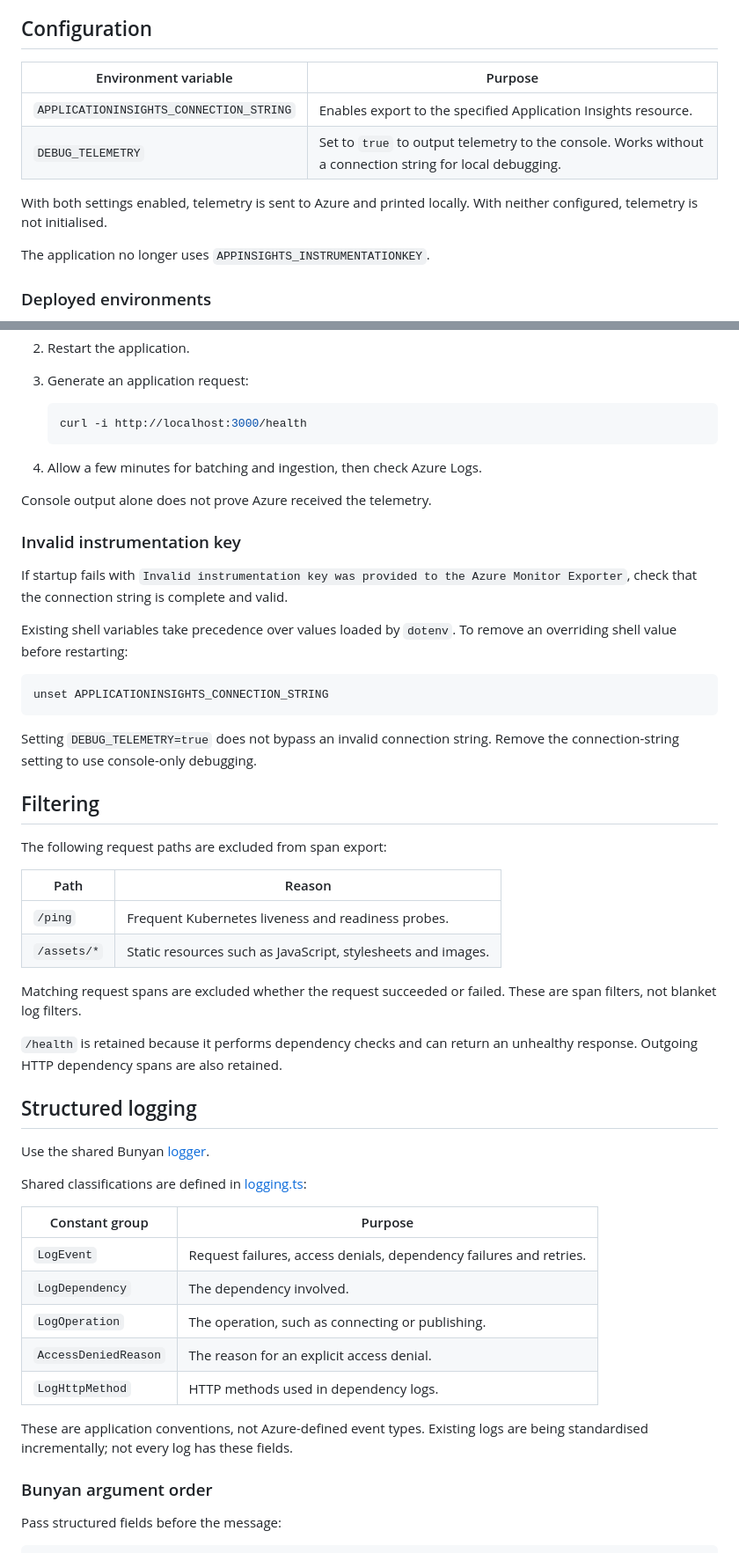
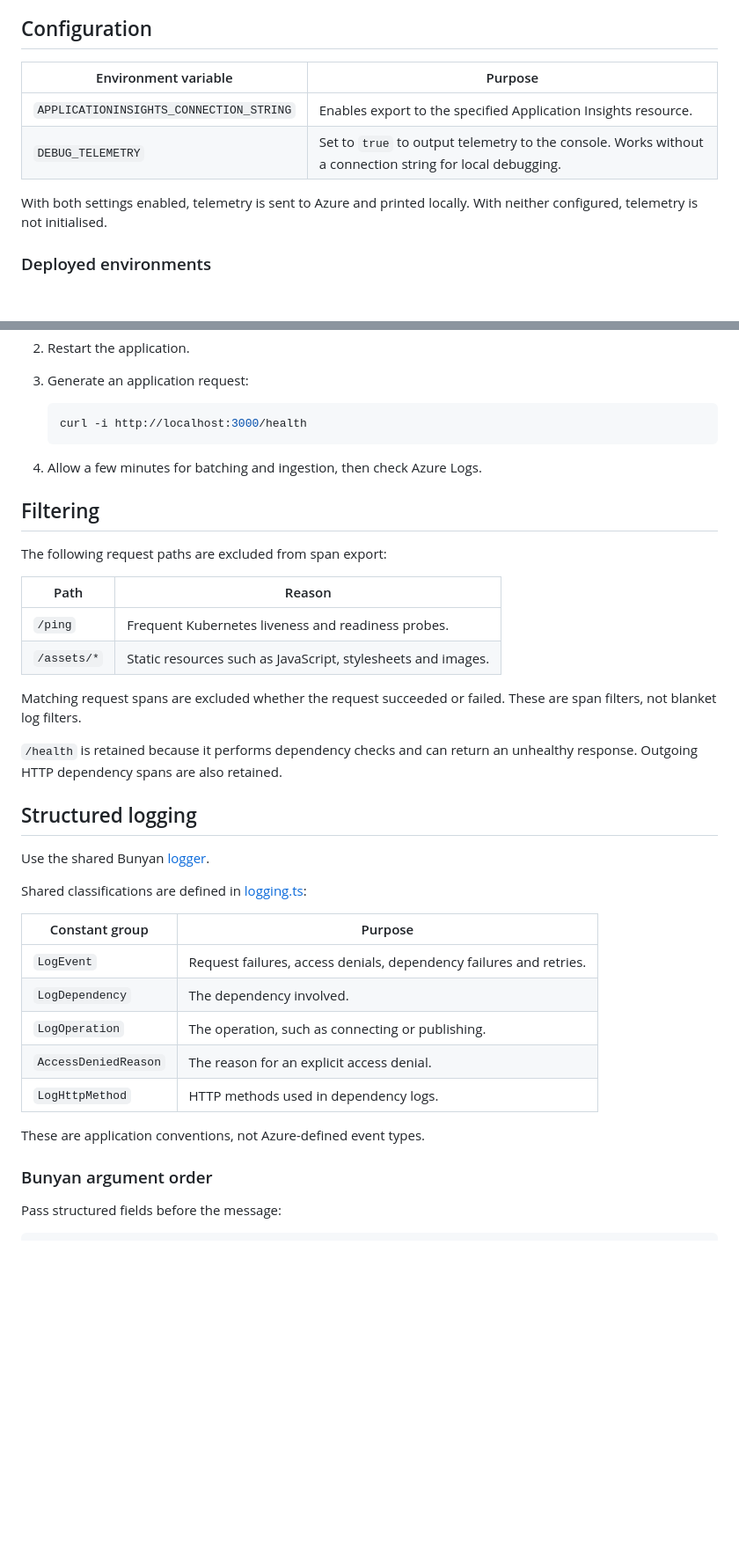
Before and after one commit to ministryofjustice/pre-sentence-service, a Markdown page: docs/telemetry.md, 2 parts joined by grey strips. Shown at 88% size. Rendered like a GitHub page; blank space fills up the shorter version.

````diff
--- a/docs/telemetry.md
+++ b/docs/telemetry.md
@@ -23,15 +23,13 @@ Request spans use route-based operation names to group requests to the same endp
 
 ## Configuration
 
-| Environment variable | Purpose |
-| --- | --- |
-| `APPLICATIONINSIGHTS_CONNECTION_STRING` | Enables export to the specified Application Insights resource. |
-| `DEBUG_TELEMETRY` | Set to `true` to output telemetry to the console. Works without a connection string for local debugging. |
+| Environment variable                    | Purpose                                                                                                  |
+| --------------------------------------- | -------------------------------------------------------------------------------------------------------- |
+| `APPLICATIONINSIGHTS_CONNECTION_STRING` | Enables export to the specified Application Insights resource.                                           |
+| `DEBUG_TELEMETRY`                       | Set to `true` to output telemetry to the console. Works without a connection string for local debugging. |
 
 With both settings enabled, telemetry is sent to Azure and printed locally.
 With neither configured, telemetry is not initialised.
-
-The application no longer uses `APPINSIGHTS_INSTRUMENTATIONKEY`.
 
 ### Deployed environments
 
@@ -68,30 +66,13 @@ To verify Azure export without deploying:
 
 4. Allow a few minutes for batching and ingestion, then check Azure Logs.
 
-Console output alone does not prove Azure received the telemetry.
-
-### Invalid instrumentation key
-
-If startup fails with `Invalid instrumentation key was provided to the Azure
-Monitor Exporter`, check that the connection string is complete and valid.
-
-Existing shell variables take precedence over values loaded by `dotenv`. To
-remove an overriding shell value before restarting:
-
-```sh
-unset APPLICATIONINSIGHTS_CONNECTION_STRING
-```
-
-Setting `DEBUG_TELEMETRY=true` does not bypass an invalid connection string.
-Remove the connection-string setting to use console-only debugging.
-
 ## Filtering
 
 The following request paths are excluded from span export:
 
-| Path | Reason |
-| --- | --- |
-| `/ping` | Frequent Kubernetes liveness and readiness probes. |
+| Path        | Reason                                                       |
+| ----------- | ------------------------------------------------------------ |
+| `/ping`     | Frequent Kubernetes liveness and readiness probes.           |
 | `/assets/*` | Static resources such as JavaScript, stylesheets and images. |
 
 Matching request spans are excluded whether the request succeeded or failed.
@@ -107,16 +88,15 @@ Use the shared Bunyan [logger](../logger.ts).
 Shared classifications are defined in
 [logging.ts](../server/utils/logging.ts):
 
-| Constant group | Purpose |
-| --- | --- |
-| `LogEvent` | Request failures, access denials, dependency failures and retries. |
-| `LogDependency` | The dependency involved. |
-| `LogOperation` | The operation, such as connecting or publishing. |
-| `AccessDeniedReason` | The reason for an explicit access denial. |
-| `LogHttpMethod` | HTTP methods used in dependency logs. |
+| Constant group       | Purpose                                                            |
+| -------------------- | ------------------------------------------------------------------ |
+| `LogEvent`           | Request failures, access denials, dependency failures and retries. |
+| `LogDependency`      | The dependency involved.                                           |
+| `LogOperation`       | The operation, such as connecting or publishing.                   |
+| `AccessDeniedReason` | The reason for an explicit access denial.                          |
+| `LogHttpMethod`      | HTTP methods used in dependency logs.                              |
 
-These are application conventions, not Azure-defined event types. Existing logs
-are being standardised incrementally; not every log has these fields.
+These are application conventions, not Azure-defined event types.
 
 ### Bunyan argument order
 
````
Also changed, not shown: other parts of docs/telemetry.md (+1 -27 lines), docs/deployments.md (+9 -17 lines).
